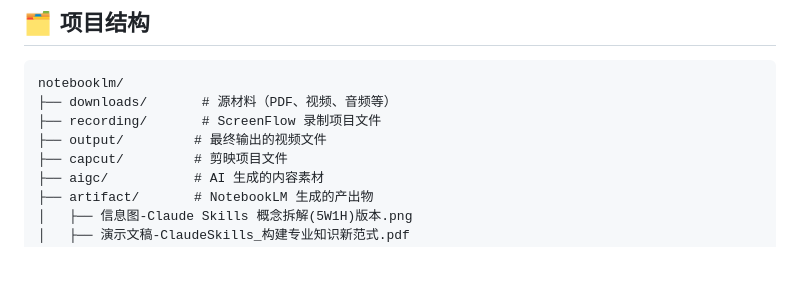
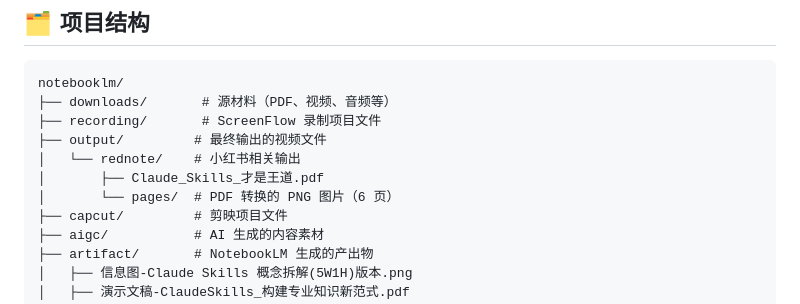
Before and after one commit to crazynomad/tutorial, a Markdown page: notebooklm/README.md, the part around one of its changes. Drawn GitHub-style; blank space fills up the shorter version.

```diff
--- a/notebooklm/README.md
+++ b/notebooklm/README.md
@@ -46,6 +56,9 @@ notebooklm/
 ├── downloads/       # 源材料（PDF、视频、音频等）
 ├── recording/       # ScreenFlow 录制项目文件
 ├── output/         # 最终输出的视频文件
+│   └── rednote/    # 小红书相关输出
+│       ├── Claude_Skills_才是王道.pdf
+│       └── pages/  # PDF 转换的 PNG 图片（6 页）
 ├── capcut/         # 剪映项目文件
 ├── aigc/           # AI 生成的内容素材
 ├── artifact/       # NotebookLM 生成的产出物
```
Also changed, not shown: other parts of notebooklm/README.md (+37 -5 lines).
